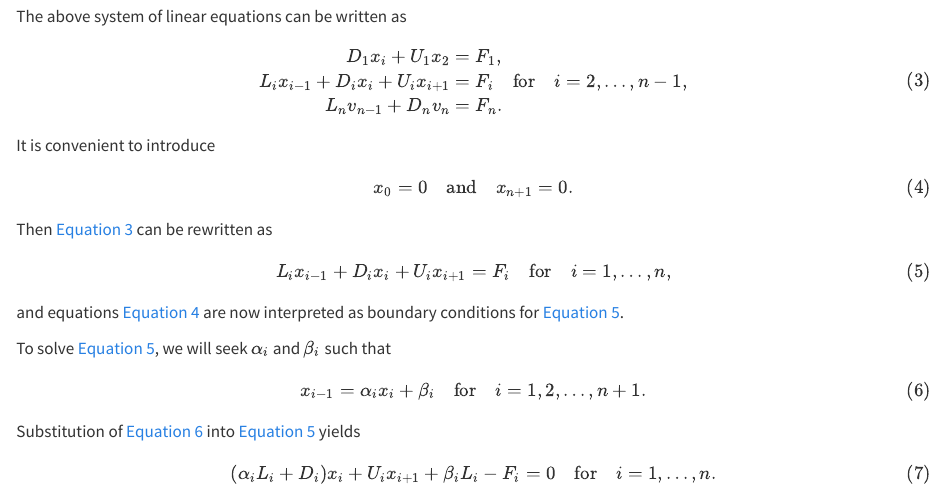
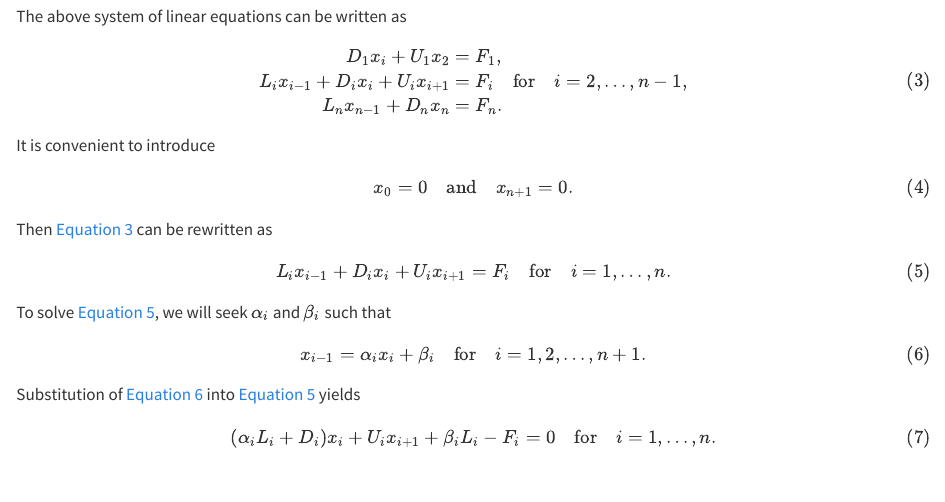
Before and after one commit to gustavdelius/NumericalAnalysis2018-23, a Quarto document (chapter09.qmd): the page in a window 1100 px wide, from 590 px down. Rendered offline with R 4.5, knitr and Pandoc in place of Quarto, with nearby package versions.

Commit message:
Fixed typo and small tweak.

```diff
--- a/chapter09.qmd
+++ b/chapter09.qmd
@@ -25,7 +25,7 @@ $$
 \begin{split}
 D_{1}x_{i}+U_{1}x_{2}&=F_{1}, \\
 L_{i}x_{i-1}+D_{i}x_{i}+U_{i}x_{i+1}&=F_{i} \quad \hbox{for}\quad i=2, \dots, n-1,\\
-L_{n}v_{n-1}+D_{n}v_{n}&=F_{n}.
+L_{n}x_{n-1}+D_{n}x_{n}&=F_{n}.
 \end{split}
 $$ {#eq-dsweep1}
 
@@ -37,10 +37,8 @@ $${#eq-dsweep2}
 
 Then @eq-dsweep1 can be rewritten as
 $$
-L_{i}x_{i-1}+D_{i}x_{i}+U_{i}x_{i+1}=F_{i} \quad \hbox{for}\quad i=1, \dots, n,
+L_{i}x_{i-1}+D_{i}x_{i}+U_{i}x_{i+1}=F_{i} \quad \hbox{for}\quad i=1, \dots, n.
 $$ {#eq-dsweep3}
-
-and equations @eq-dsweep2 are now interpreted as boundary conditions for @eq-dsweep3.
 
 To solve @eq-dsweep3, we will seek $\alpha_{i}$ and $\beta_{i}$ such that
 $$
```
